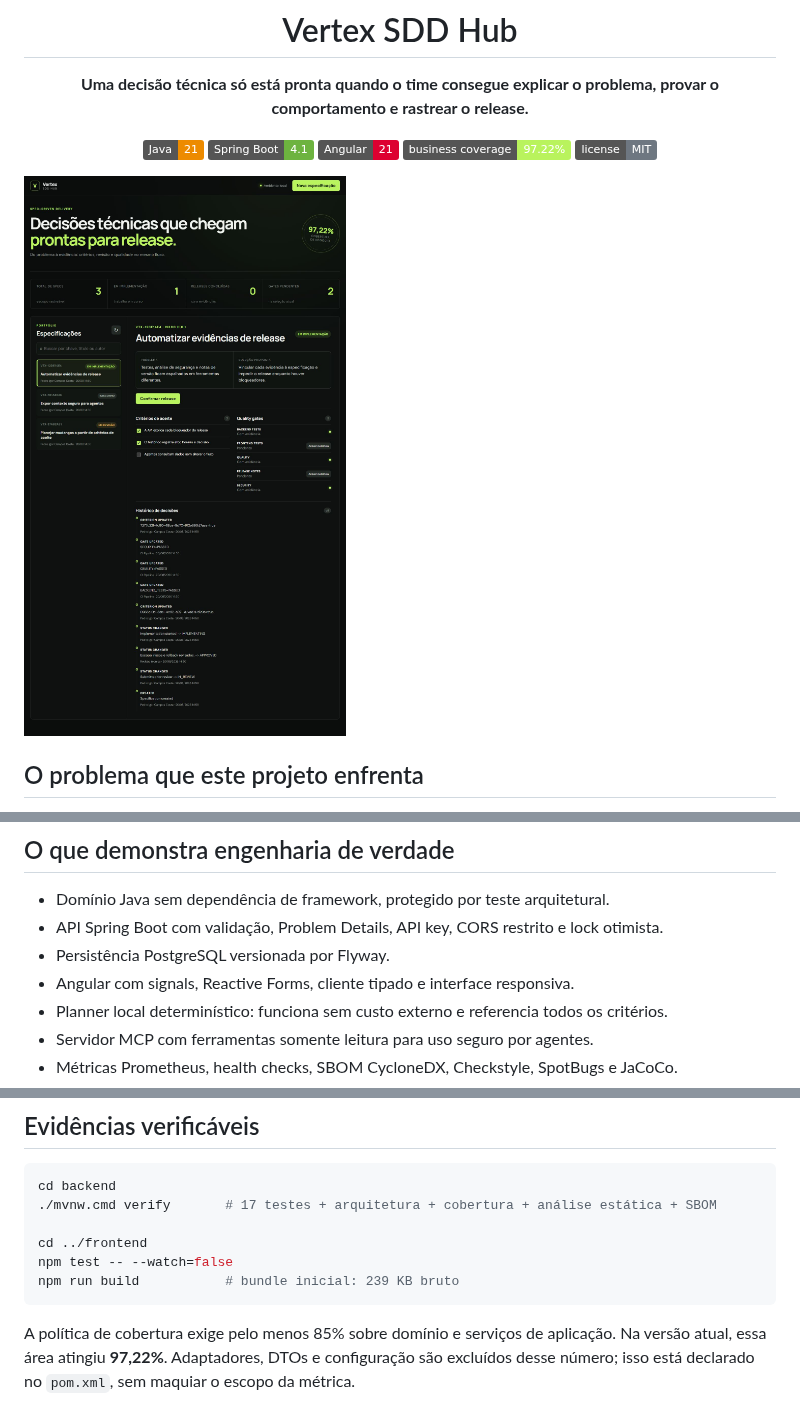
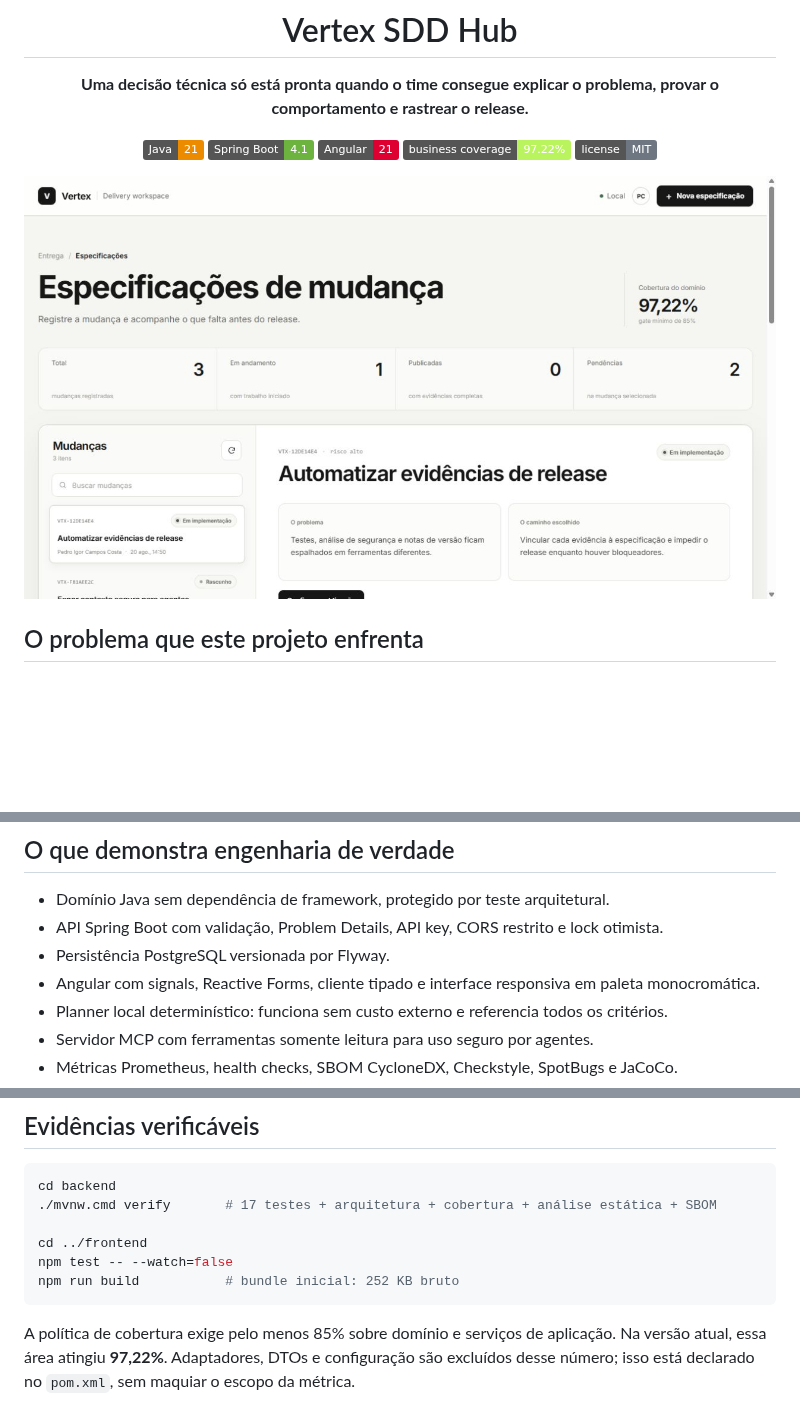
Before and after one commit to pedroigor-dev/projeto-lastro, a Markdown page: README.md, 3 parts joined by grey strips. Drawn GitHub-style; pictures changed too: docs/screenshots/vertex-dashboard-light.png (added); badges without logos; blank space fills up the shorter version.

Commit message:
docs: refresh frontend evidence and design notes

````diff
--- a/README.md
+++ b/README.md
@@ -12,7 +12,7 @@
 
 </div>
 
-![Painel do Vertex SDD Hub](docs/screenshots/vertex-dashboard.png)
+![Painel do Vertex SDD Hub](docs/screenshots/vertex-dashboard-light.png)
 
 ## O problema que este projeto enfrenta
 
@@ -25,7 +25,7 @@ O Vertex mantém esse fio. Cada mudança nasce como especificação, passa por r
 - Domínio Java sem dependência de framework, protegido por teste arquitetural.
 - API Spring Boot com validação, Problem Details, API key, CORS restrito e lock otimista.
 - Persistência PostgreSQL versionada por Flyway.
-- Angular com signals, Reactive Forms, cliente tipado e interface responsiva.
+- Angular com signals, Reactive Forms, cliente tipado e interface responsiva em paleta monocromática.
 - Planner local determinístico: funciona sem custo externo e referencia todos os critérios.
 - Servidor MCP com ferramentas somente leitura para uso seguro por agentes.
 - Métricas Prometheus, health checks, SBOM CycloneDX, Checkstyle, SpotBugs e JaCoCo.
@@ -85,7 +87,7 @@ cd backend
 
 cd ../frontend
 npm test -- --watch=false
-npm run build           # bundle inicial: 239 KB bruto
+npm run build           # bundle inicial: 252 KB bruto
 ```
 
 A política de cobertura exige pelo menos 85% sobre domínio e serviços de aplicação. Na versão atual, essa área atingiu **97,22%**. Adaptadores, DTOs e configuração são excluídos desse número; isso está declarado no `pom.xml`, sem maquiar o escopo da métrica.
````
Also changed, not shown: other parts of README.md (+2 -0 lines).
